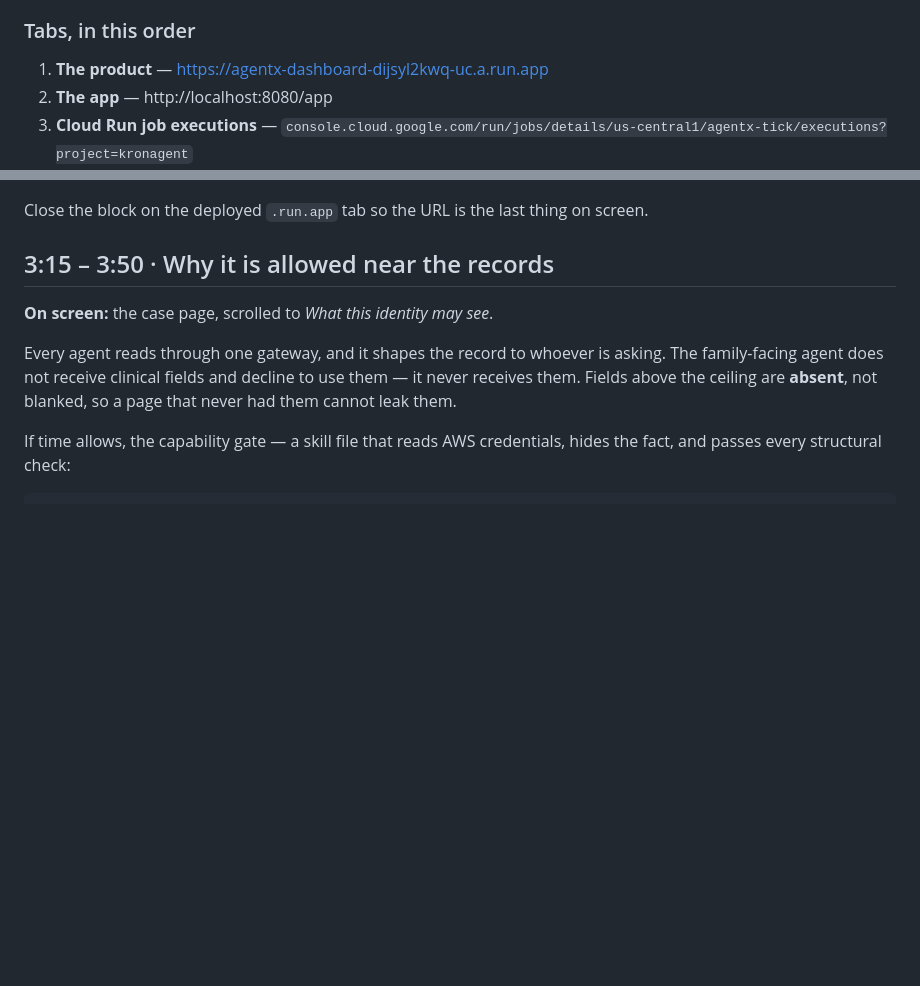
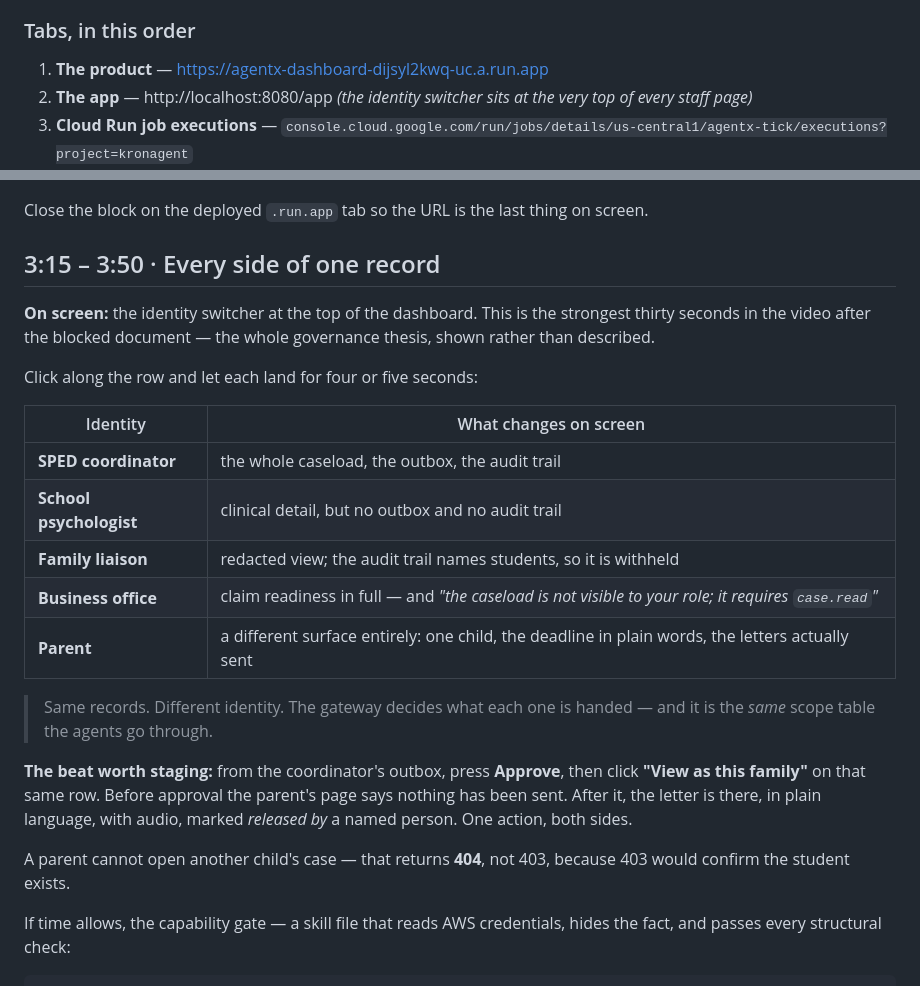
Before and after one commit to Aditya-galaxy/Hopscotch, a Markdown page: docs/submission/video-script.md, 2 parts joined by grey strips. GitHub-like rendering; blank space fills up the shorter version.

Commit message:
Put the persona switcher in the video plan
It replaces the projection-table beat with something a viewer can see happening:
click along the identity row and watch the same records change shape, then
approve a notice as the coordinator and click straight through to what that
family now sees. The boundary is easier to show than to describe.

```diff
--- a/docs/submission/video-script.md
+++ b/docs/submission/video-script.md
@@ -45,6 +45,7 @@ and the public demo refuses them. That is a feature, and judges notice it.
 
 1. **The product** — https://agentx-dashboard-dijsyl2kwq-uc.a.run.app
 2. **The app** — http://localhost:8080/app
+   *(the identity switcher sits at the very top of every staff page)*
 3. **Cloud Run job executions** —
    `console.cloud.google.com/run/jobs/details/us-central1/agentx-tick/executions?project=kronagent`
 4. **Cloud Scheduler** — `console.cloud.google.com/cloudscheduler?project=kronagent`
@@ -139,13 +140,32 @@ The explicit block. Move briskly; four tabs, roughly twelve seconds each.
 Close the block on the deployed `.run.app` tab so the URL is the last thing on
 screen.
 
-## 3:15 – 3:50 · Why it is allowed near the records
-**On screen:** the case page, scrolled to *What this identity may see*.
+## 3:15 – 3:50 · Every side of one record
+**On screen:** the identity switcher at the top of the dashboard. This is the
+strongest thirty seconds in the video after the blocked document — the whole
+governance thesis, shown rather than described.
 
-Every agent reads through one gateway, and it shapes the record to whoever is
-asking. The family-facing agent does not receive clinical fields and decline to
-use them — it never receives them. Fields above the ceiling are **absent**, not
-blanked, so a page that never had them cannot leak them.
+Click along the row and let each land for four or five seconds:
+
+| Identity | What changes on screen |
+|---|---|
+| **SPED coordinator** | the whole caseload, the outbox, the audit trail |
+| **School psychologist** | clinical detail, but no outbox and no audit trail |
+| **Family liaison** | redacted view; the audit trail names students, so it is withheld |
+| **Business office** | claim readiness in full — and *"the caseload is not visible to your role; it requires `case.read`"* |
+| **Parent** | a different surface entirely: one child, the deadline in plain words, the letters actually sent |
+
+> Same records. Different identity. The gateway decides what each one is handed
+> — and it is the *same* scope table the agents go through.
+
+**The beat worth staging:** from the coordinator's outbox, press **Approve**,
+then click **"View as this family"** on that same row. Before approval the
+parent's page says nothing has been sent. After it, the letter is there, in
+plain language, with audio, marked *released by* a named person. One action,
+both sides.
+
+A parent cannot open another child's case — that returns **404**, not 403,
+because 403 would confirm the student exists.
 
 If time allows, the capability gate — a skill file that reads AWS credentials,
 hides the fact, and passes every structural check:
```
